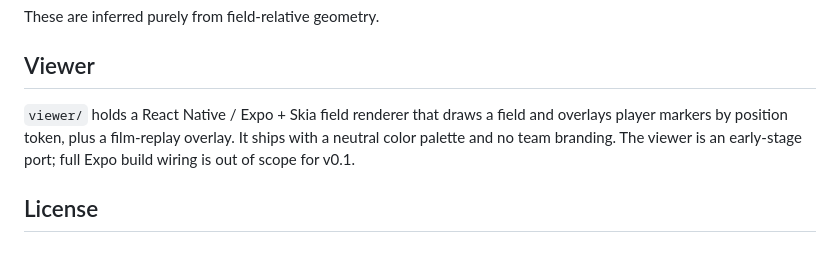
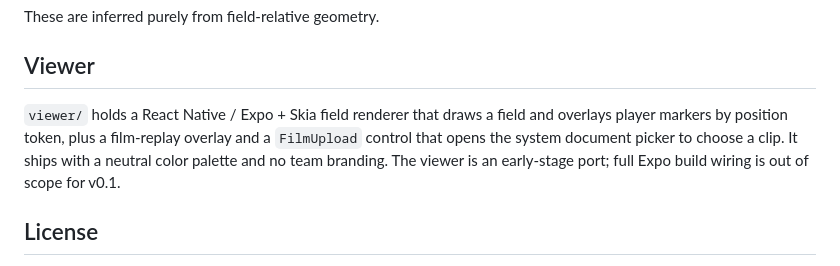
Before and after one commit to andrewneuwirth/football-cv, a Markdown page: README.md, the part around one of its changes. GitHub-like rendering.

```diff
--- a/README.md
+++ b/README.md
@@ -77,7 +105,8 @@ These are inferred purely from field-relative geometry.
 ## Viewer
 
 `viewer/` holds a React Native / Expo + Skia field renderer that draws a field
-and overlays player markers by position token, plus a film-replay overlay. It
+and overlays player markers by position token, plus a film-replay overlay and a
+`FilmUpload` control that opens the system document picker to choose a clip. It
 ships with a neutral color palette and no team branding. The viewer is an
 early-stage port; full Expo build wiring is out of scope for v0.1.
 
```
Also changed, not shown: other parts of README.md (+42 -14 lines).
